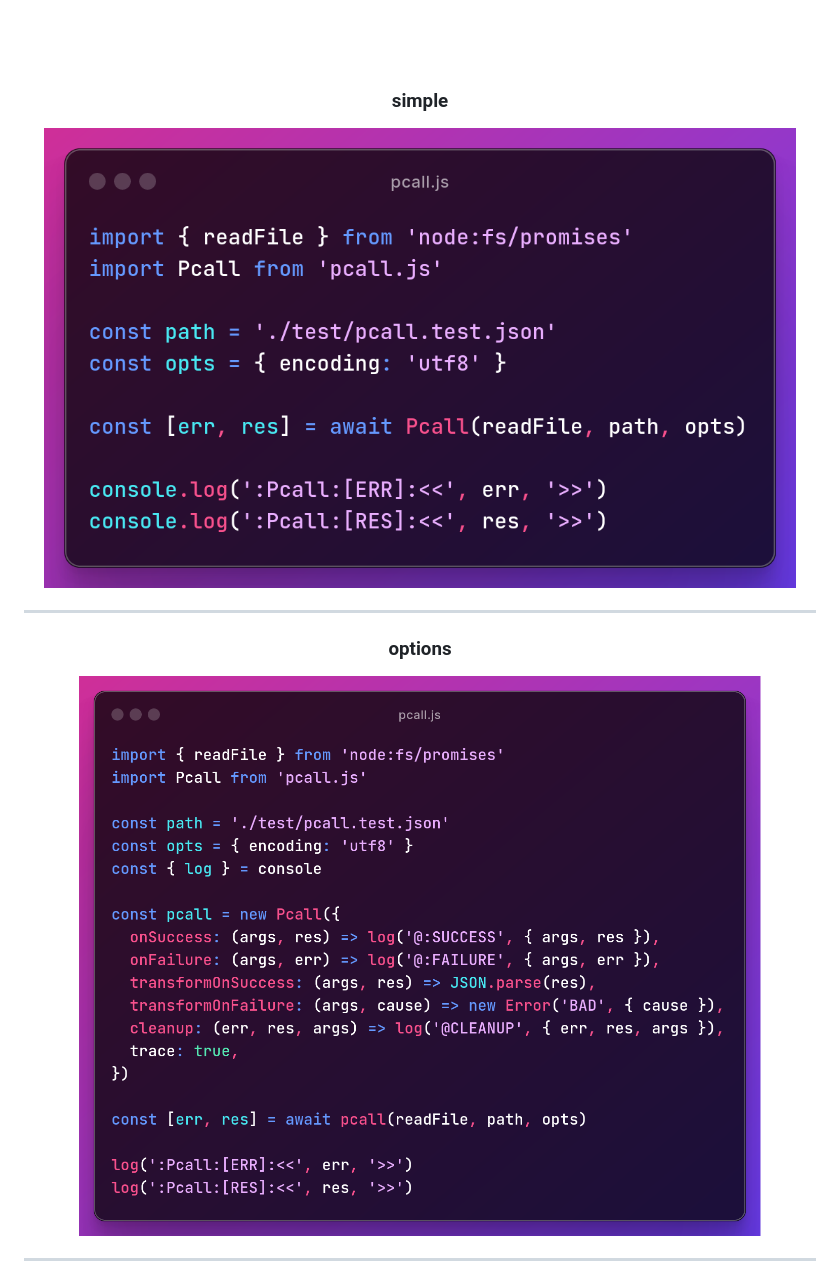
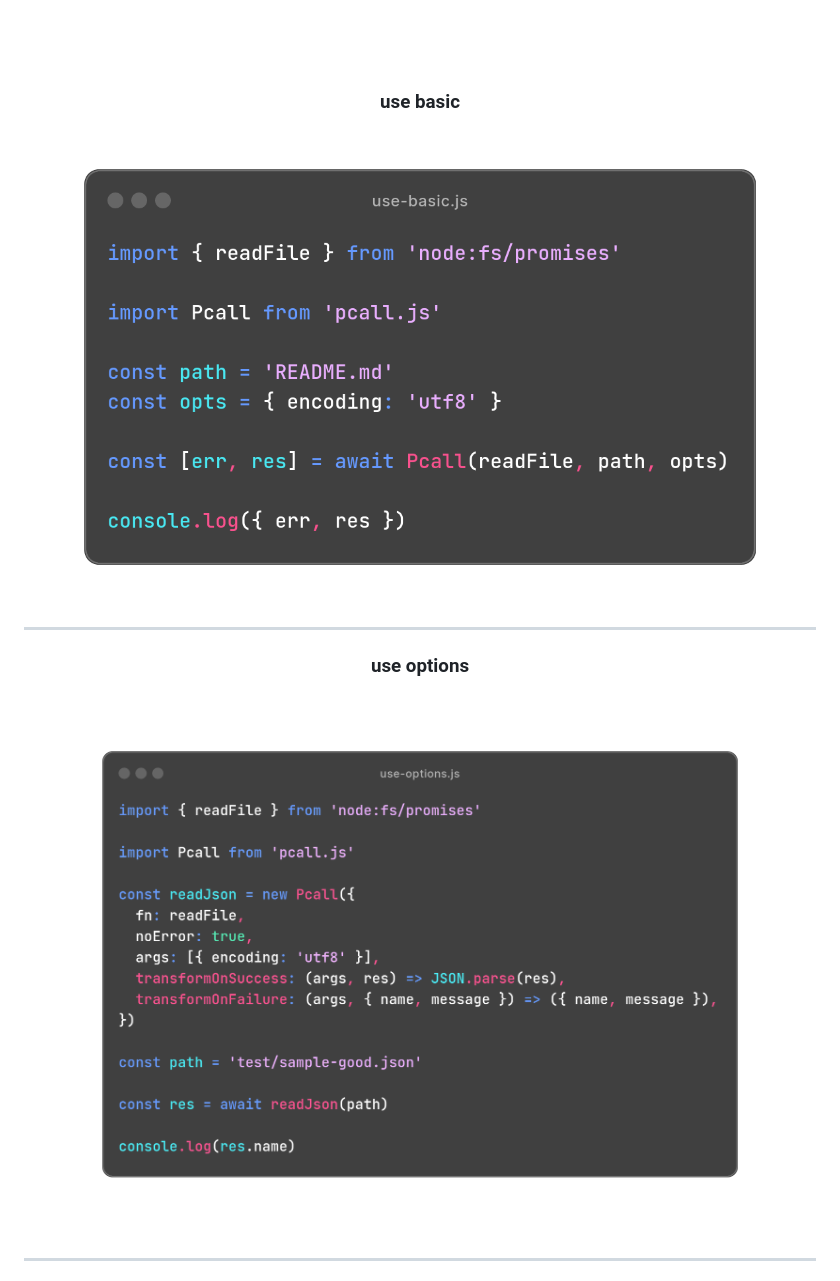
Before and after one commit to metaory/pcall.js, a Markdown page: README.md, the part around one of its changes. GitHub-like rendering; pictures changed too: .github/assets/option-usage.png (deleted), .github/assets/simple-usage.png (deleted), .github/assets/use-basic.png (added).

```diff
--- a/README.md
+++ b/README.md
@@ -23,11 +23,11 @@ Pcall.js
 <br>
 
 <div align=center>
-  <h3>simple</h3>
-  <img alt="pcall-simple-usage" src="https://raw.githubusercontent.com/metaory/pcall.js/master/.github/assets/simple-usage.png" width="95%">
+  <h3>use basic</h3>
+  <img alt="pcall_use-static" src="https://raw.githubusercontent.com/metaory/pcall.js/master/.github/assets/use-basic.png" width="95%">
   <br>
   <hr>
-  <h3>options</h3>
-  <img alt="pcall-option-usage" src="https://raw.githubusercontent.com/metaory/pcall.js/master/.github/assets/option-usage.png" width="95%">
+  <h3>use options</h3>
+  <img alt="pcall_use-options" src="https://raw.githubusercontent.com/metaory/pcall.js/master/.github/assets/use-options.png" width="95%">
   <br>
   <hr>
```
Also changed, not shown: other parts of README.md (+2 -2 lines), .github/assets/custom-usage.png (deleted), .github/assets/use-default.png (added), 3 other files.
